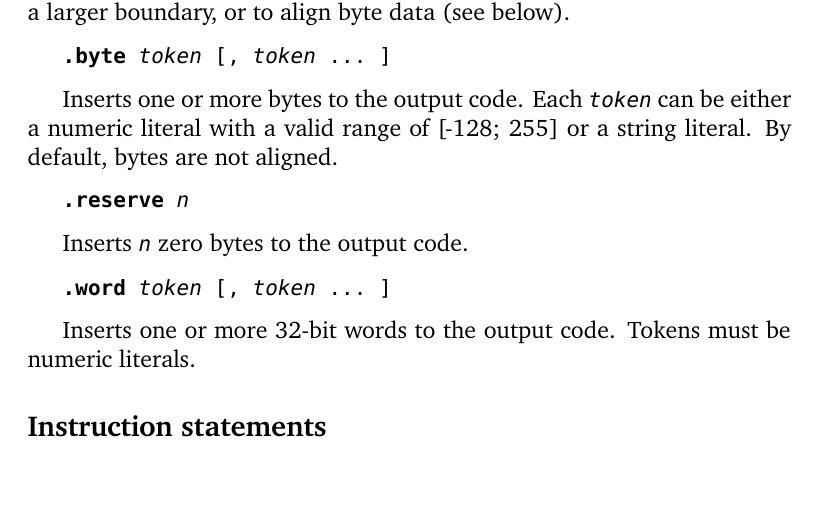
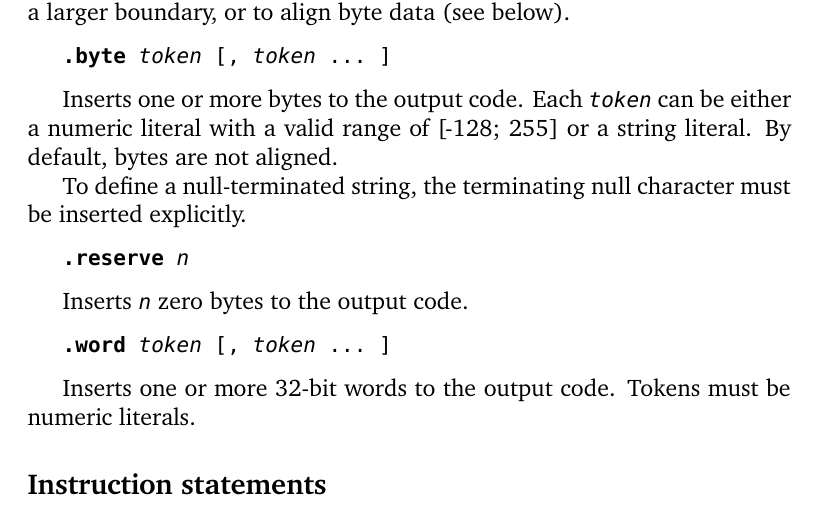
Before and after one commit to lxp32/lxp32-cpu, a LaTeX thesis (doc/src/trm/lxp32-trm.tex): part of page 56 of 58, cut so that both start at the same text. Compiled offline with XeLaTeX.

Commit message:
manual: updated

```diff
--- a/doc/src/trm/lxp32-trm.tex
+++ b/doc/src/trm/lxp32-trm.tex
@@ -1576,6 +1576,8 @@ Ensures that code generated by the next data definition or instruction statement
 
 Inserts one or more bytes to the output code. Each \code{\emph{token}} can be either a numeric literal with a valid range of [-128; 255] or a string literal. By default, bytes are not aligned.
 
+To define a null-terminated string, the terminating null character must be inserted explicitly.
+
 \begin{codepar}
 \instr{.reserve} \emph{n}
 \end{codepar}
```
